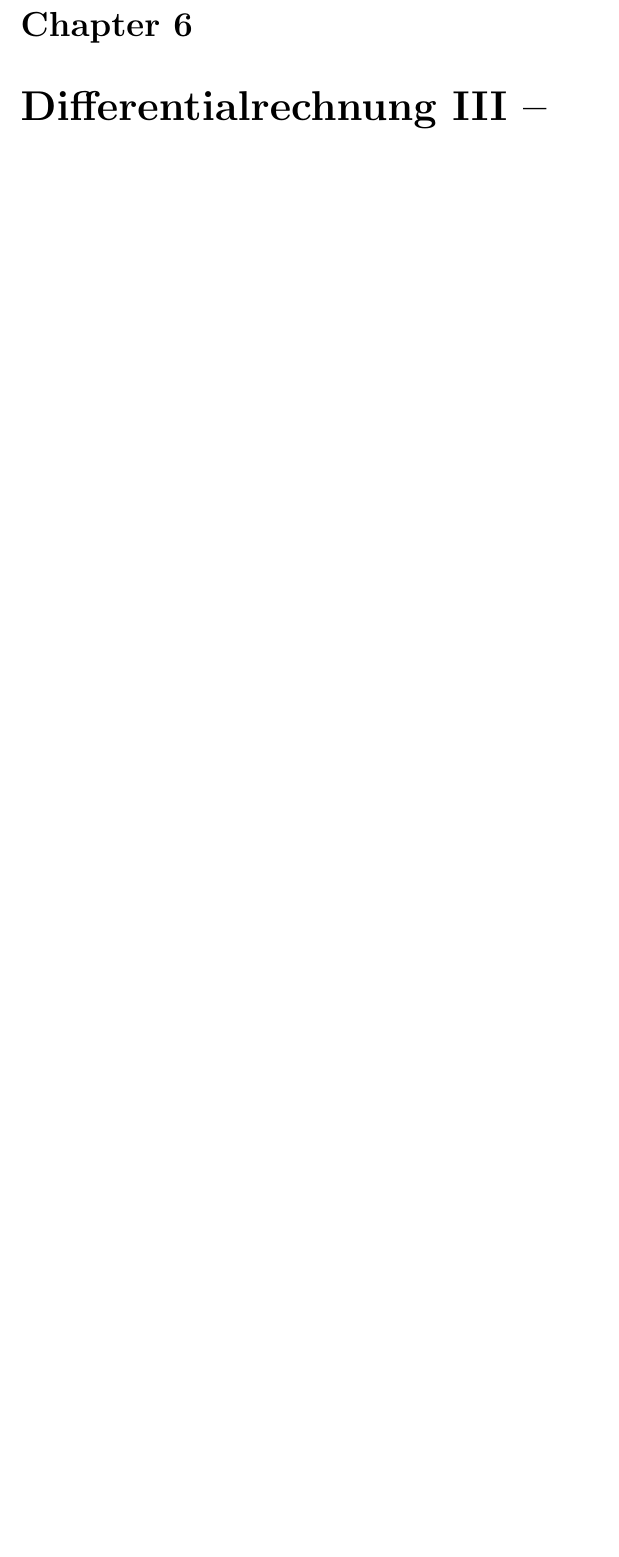
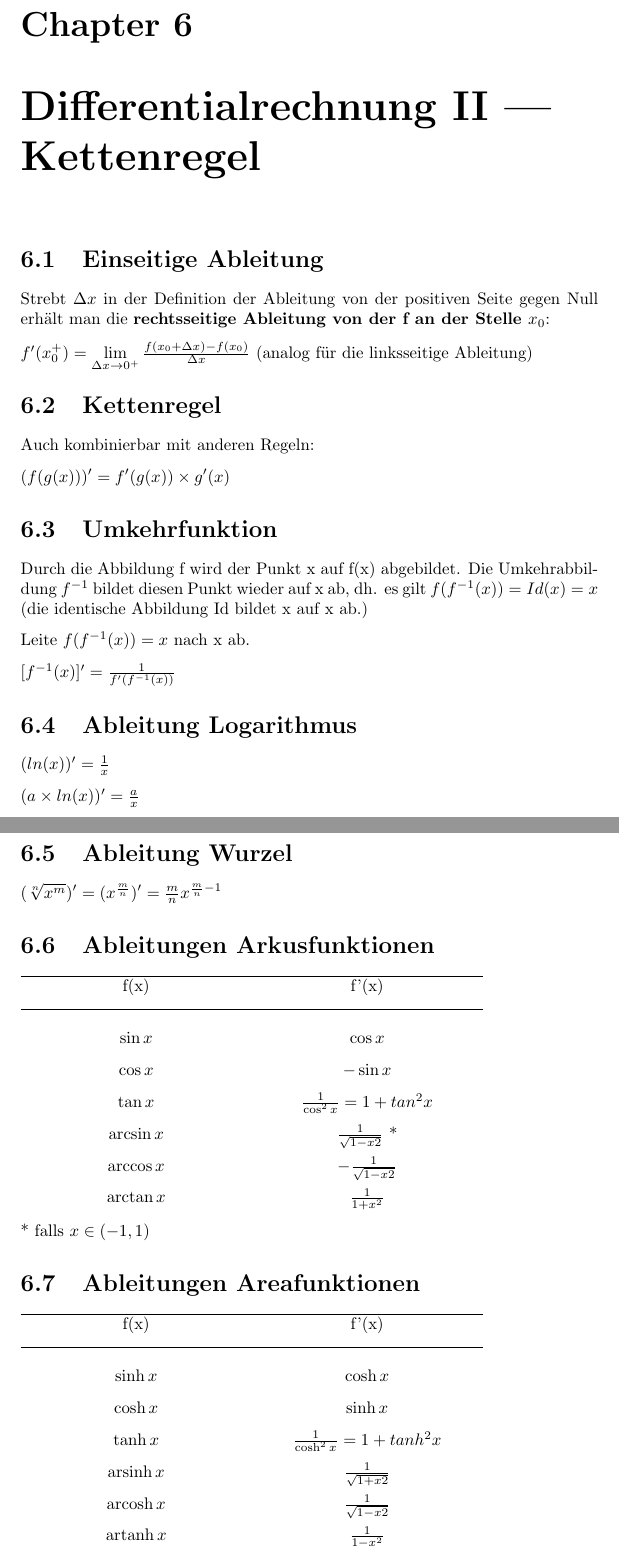
Before and after one commit to angry-Johanna/ANLIS, a LaTeX document (main.tex, which reads chapters/differentialrechnung_02.tex): part of page 19 of 22 before the commit and two parts of pages 20 and 21 of 25 after it, the two joined at a grey line, cut so that both start at the same text, the shorter picture padded with empty space. Compiled offline with pdfLaTeX.

Commit message:
Add chapter differentialrechnung 2

```diff
--- /dev/null
+++ b/chapters/differentialrechnung_02.tex
@@ -0,0 +1,73 @@
+\documentclass[../main.tex]{subfiles}
+
+\begin{document}
+%%%%%%%%%%%%%%%%%%%%%%%%%%%%%%%%%%%%%%%%%%
+%                                        %
+% Differentialrechnung II -- Kettenregel %
+%                                        %
+%%%%%%%%%%%%%%%%%%%%%%%%%%%%%%%%%%%%%%%%%%
+
+\chapter{Differentialrechnung II | Kettenregel}
+\section{Einseitige Ableitung}
+Strebt $\Delta x$ in der Definition der Ableitung von der positiven Seite gegen Null erhält man die \textbf{rechtsseitige Ableitung von der f an der Stelle $x_0$}: \\ [7pt]
+$f'(x_0^+) = \lim\limits_{\Delta x \to 0^+} \frac{f(x_0 + \Delta x) - f(x_0)}{\Delta x}$ (analog für die linksseitige Ableitung)
+
+\section{Kettenregel}
+Auch kombinierbar mit anderen Regeln: \\ [7pt]
+$(f(g(x)))' = f'(g(x)) \times g'(x)$
+
+\section{Umkehrfunktion}
+Durch die Abbildung f wird der Punkt x auf f(x) abgebildet. Die Umkehrabbildung $f^{-1}$ bildet diesen Punkt wieder auf x ab, dh. es gilt $f(f^{-1}(x)) = Id(x) = x$ (die identische Abbildung Id bildet x auf x ab.) \\ [7pt]
+Leite $f(f^{-1}(x)) = x$ nach x ab. \\ [7pt]
+$[f^{-1}(x)]' = \frac{1}{f'(f^{-1}(x))}$
+
+\section{Ableitung Logarithmus}
+$(ln(x))' = \frac{1}{x}$ \\ [7pt]
+$(a \times ln(x))' = \frac{a}{x}$
+
+\section{Ableitung Wurzel}
+$(\sqrt[n]{x^m})' = (x^{\frac{m}{n}})' = \frac{m}{n}x^{\frac{m}{n}-1}$
+
+\section{Ableitungen Arkusfunktionen}
+\begin{tabularx}{0.8\textwidth} {
+    >{\centering\arraybackslash}X
+    >{\centering\arraybackslash}X  }
+    \hline
+    f(x) & f'(x) \\ [7pt]
+    \hline \\
+    $\sin x$ & $\cos x$
+    \\ [7pt]
+    $\cos x$ & $-\sin x$
+    \\ [7pt]
+    $\tan x$ & $\frac{1}{\cos ^2x} = 1 + tan ^2 x$
+    \\ [7pt]
+    $\arcsin x$ & $\frac{1}{\sqrt{1 - x2}}$ *
+    \\ [7pt]
+    $\arccos x$ & $-\frac{1}{\sqrt{1 - x2}}$
+    \\ [7pt]
+    $\arctan x$ & $\frac{1}{1 + x^2}$
+\end{tabularx} \\ [7pt]
+* falls $x \in (-1,1)$
+
+\section{Ableitungen Areafunktionen}
+\begin{tabularx}{0.8\textwidth} {
+    >{\centering\arraybackslash}X
+    >{\centering\arraybackslash}X  }
+    \hline
+    f(x) & f'(x) \\ [7pt]
+    \hline \\
+    $\sinh x$ & $\cosh x$
+    \\ [7pt]
+    $\cosh x$ & $\sinh x$
+    \\ [7pt]
+    $\tanh x$ & $\frac{1}{\cosh ^2x} = 1 + tanh ^2 x$
+    \\ [7pt]
+    $\operatorname{arsinh} x$ & $\frac{1}{\sqrt{1 + x2}}$
+    \\ [7pt]
+    $\operatorname{arcosh} x$ & $\frac{1}{\sqrt{1 - x2}}$
+    \\ [7pt]
+    $\operatorname{artanh} x$ & $\frac{1}{1 - x^2}$
+\end{tabularx}
+
+
+\end{document}
```
Also changed, not shown: main.tex (+2 -0 lines), main.pdf.
